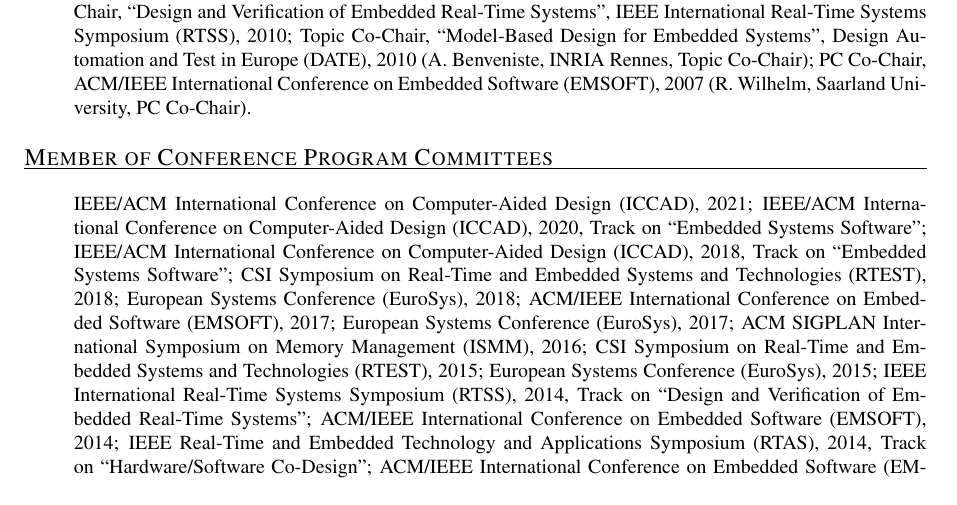
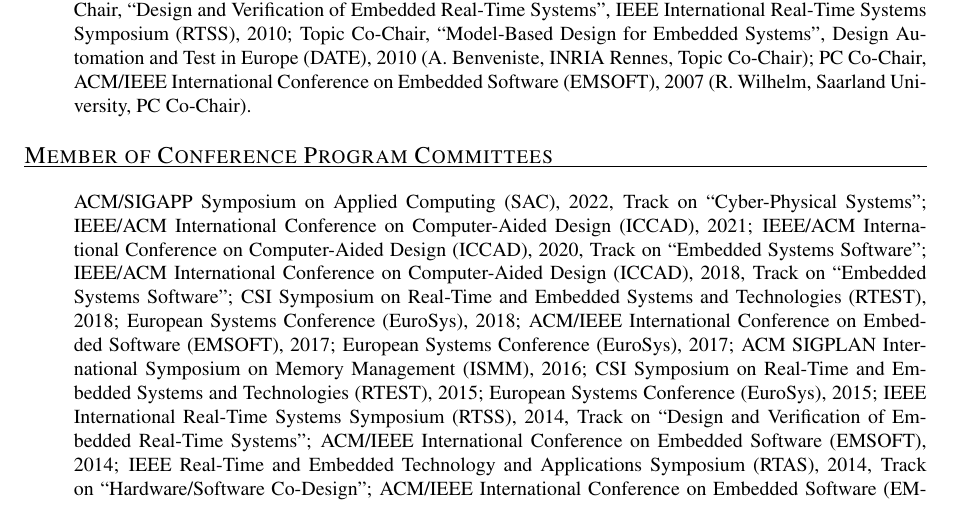
Before and after one commit to ckirsch/ckirsch.github.com, a LaTeX document (ck.tex, which reads activities.tex): part of page 17 of 20, cut so that both start at the same text. Compiled offline with pdfLaTeX.

Commit message:
Adding SAC 2022 PC service

```diff
--- a/activities.tex
+++ b/activities.tex
@@ -119,6 +119,7 @@
 \mylongcvitem{Member of Conference Program Committees}{%
 \begin{itemize}
 \item[]
+ACM/SIGAPP Symposium on Applied Computing (SAC), 2022, Track on ``Cyber-Physical Systems'';
 IEEE/ACM International Conference on Computer-Aided Design (ICCAD), 2021;
 IEEE/ACM International Conference on Computer-Aided Design (ICCAD), 2020, Track on ``Embedded Systems Software'';
 IEEE/ACM International Conference on Computer-Aided Design (ICCAD), 2018, Track on ``Embedded Systems Software'';
```
